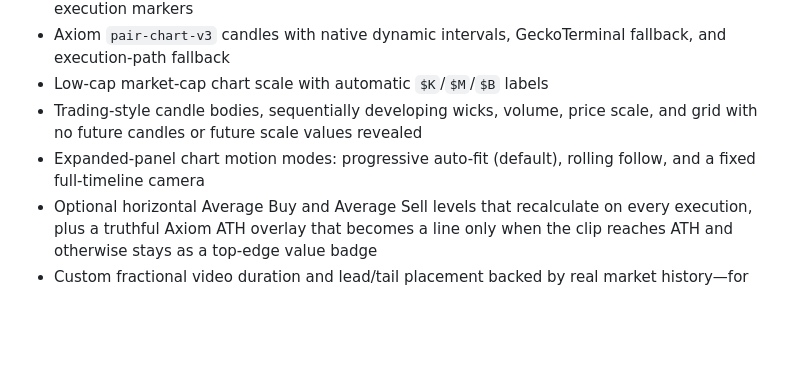
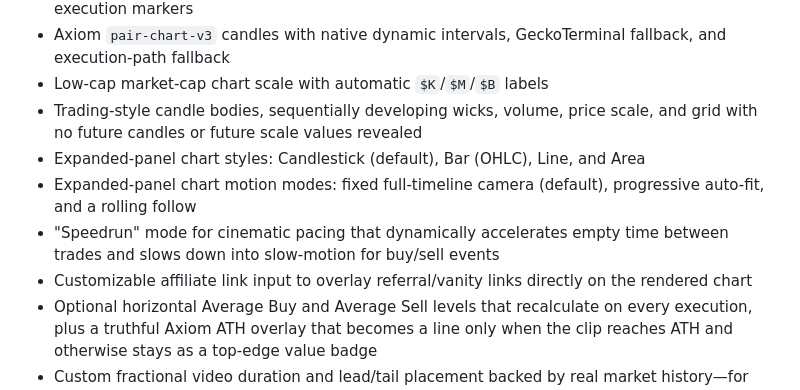
Before and after one commit to devyn2748/wicklapse-public, a Markdown page: README.md, the part around the change. Rendered like a GitHub page; blank space fills up the shorter version.

Commit message:
Update README with new chart styles, speedrun mode, and affiliate links

```diff
--- a/README.md
+++ b/README.md
@@ -45,7 +45,10 @@ Load the generated Chromium extension from `.output/chrome-mv3-dev` when using a
 - Axiom `pair-chart-v3` candles with native dynamic intervals, GeckoTerminal fallback, and execution-path fallback
 - Low-cap market-cap chart scale with automatic `$K`/`$M`/`$B` labels
 - Trading-style candle bodies, sequentially developing wicks, volume, price scale, and grid with no future candles or future scale values revealed
-- Expanded-panel chart motion modes: progressive auto-fit (default), rolling follow, and a fixed full-timeline camera
+- Expanded-panel chart styles: Candlestick (default), Bar (OHLC), Line, and Area
+- Expanded-panel chart motion modes: fixed full-timeline camera (default), progressive auto-fit, and a rolling follow
+- "Speedrun" mode for cinematic pacing that dynamically accelerates empty time between trades and slows down into slow-motion for buy/sell events
+- Customizable affiliate link input to overlay referral/vanity links directly on the rendered chart
 - Optional horizontal Average Buy and Average Sell levels that recalculate on every execution, plus a truthful Axiom ATH overlay that becomes a line only when the clip reaches ATH and otherwise stays as a top-edge value badge
 - Custom fractional video duration and lead/tail placement backed by real market history—for example, first buy at 3s and final sell at 7s in a 10s clip; clear either padding field to restore Auto
 - Duration-aware replay pacing that uses the full selected clip length with a consistent 0.65-second final hold
```
